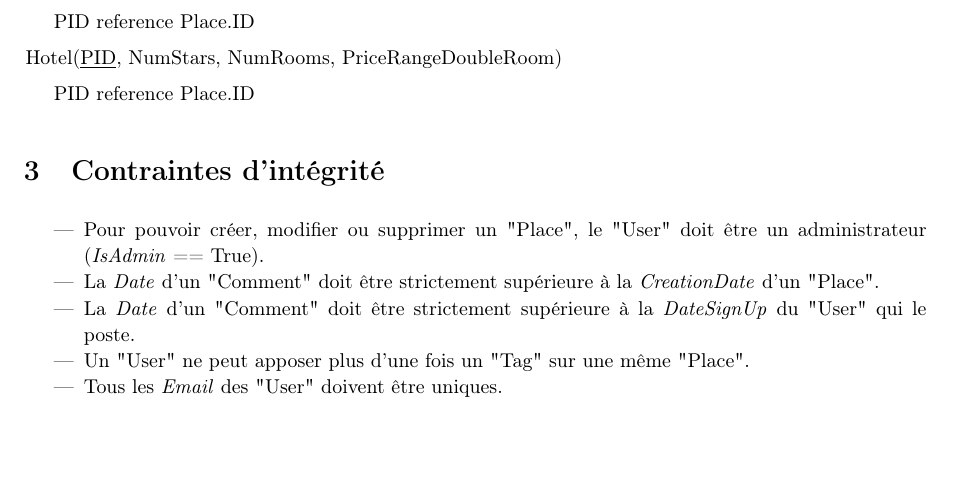
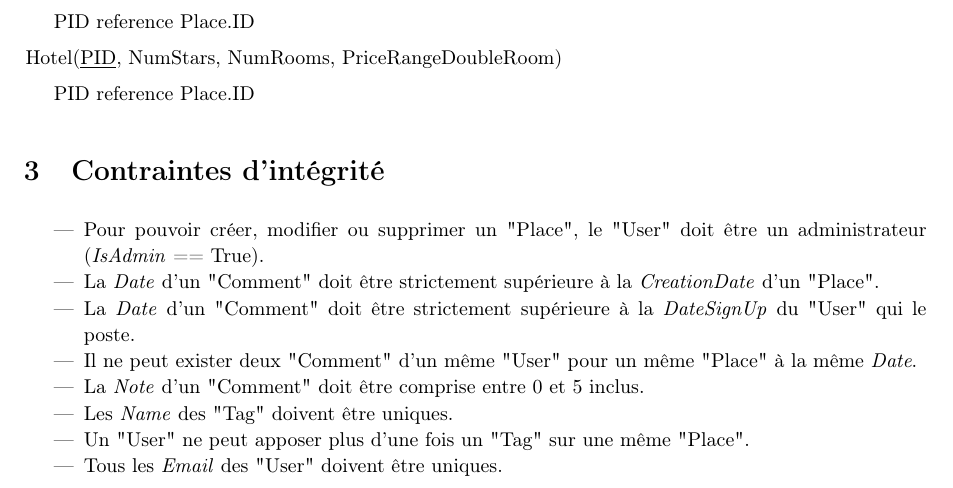
Before and after one commit to BamBalaam/Welp, a LaTeX document (report/report.tex): part of page 3 of 3, cut so that both start at the same text, the shorter picture padded with empty space. Compiled offline with pdfLaTeX.

Commit message:
Pour une poignée de contraintes...

```diff
--- a/report/report.tex
+++ b/report/report.tex
@@ -88,6 +88,9 @@ PID reference Place.ID
   \item Pour pouvoir créer, modifier ou supprimer un "Place", le "User" doit être un administrateur (\emph{IsAdmin} == True).
   \item La \emph{Date} d'un "Comment" doit être strictement supérieure à la \emph{CreationDate} d'un "Place".
   \item La \emph{Date} d'un "Comment" doit être strictement supérieure à la \emph{DateSignUp} du "User" qui le poste.
+  \item Il ne peut exister deux "Comment" d'un même "User" pour un même "Place" à la même \emph{Date}.
+  \item La \emph{Note} d'un "Comment" doit être comprise entre 0 et 5 inclus.
+  \item Les \emph{Name} des "Tag" doivent être uniques.
   \item Un "User" ne peut apposer plus d'une fois un "Tag" sur une même "Place".
   \item Tous les \emph{Email} des "User" doivent être uniques.
 \end{itemize}
```
